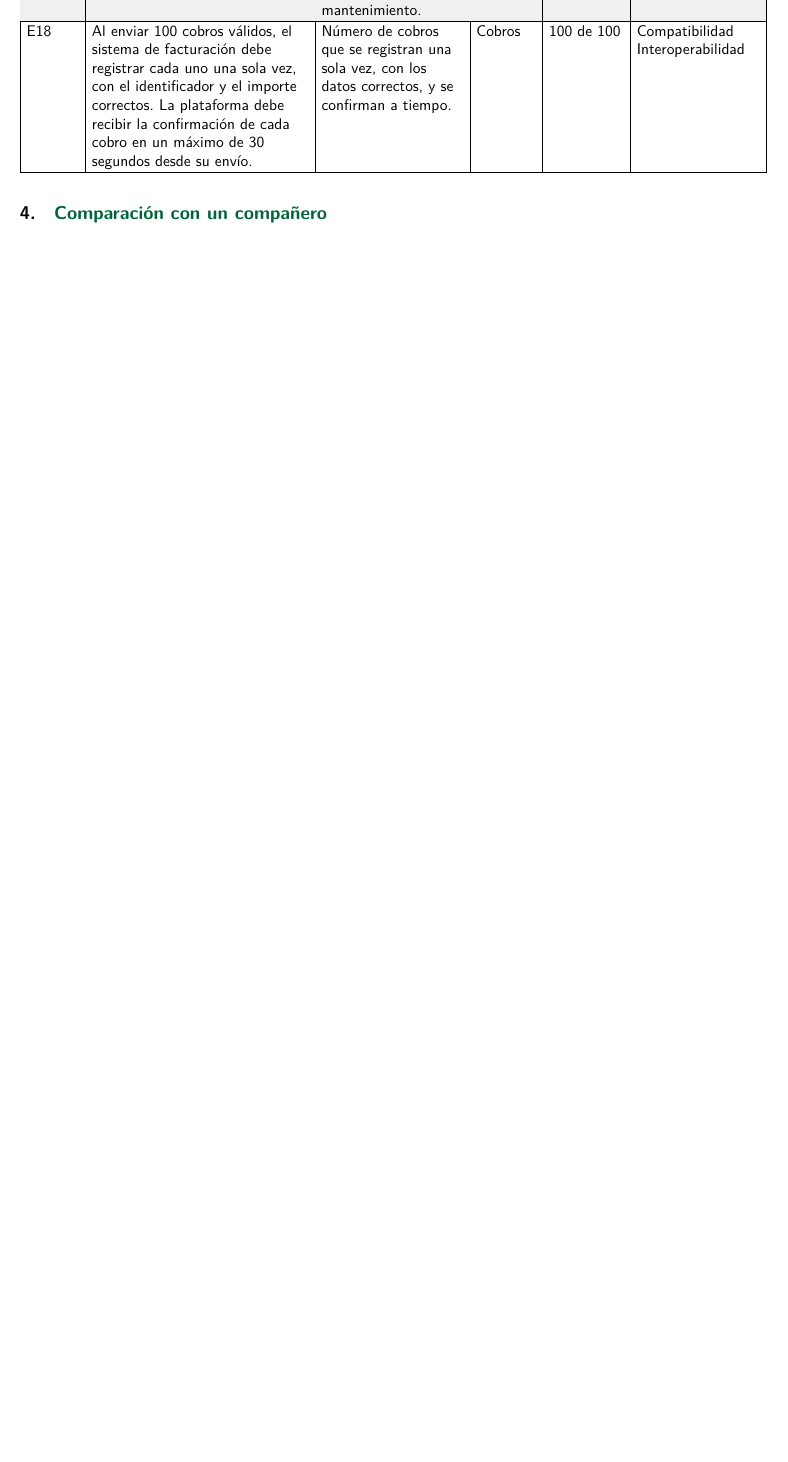
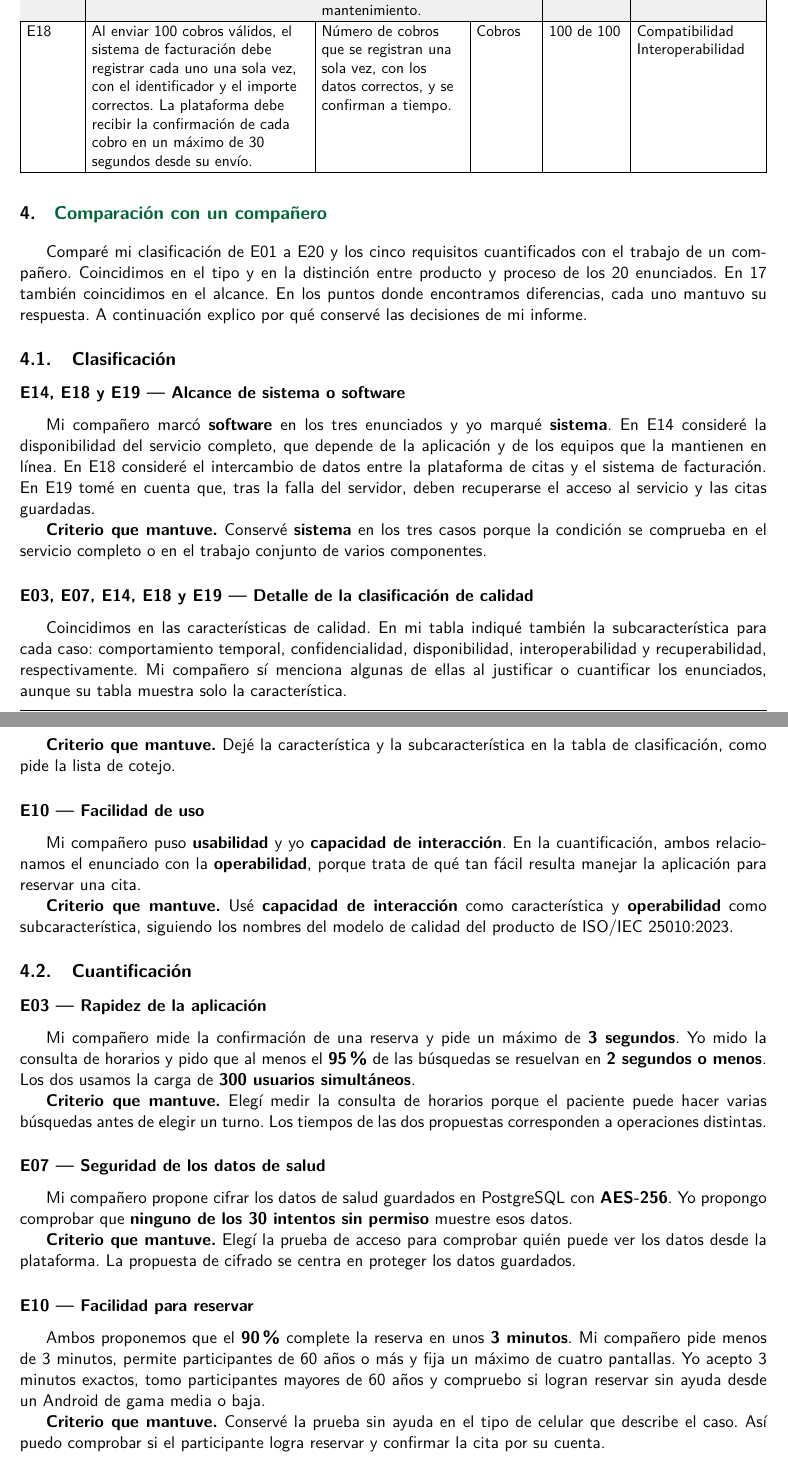
Before and after one commit to JaleXHolguin/ISR401-HolguinJonathan, a LaTeX document (FORM-TL-01/main.tex): part of page 4 of 4 before the commit and two parts of pages 4 and 5 of 6 after it, the two joined at a grey line, cut so that both start at the same text, the shorter picture padded with empty space. Compiled offline with pdfLaTeX.

Commit message:
Documentar la comparación con un compañero

```diff
--- a/FORM-TL-01/main.tex
+++ b/FORM-TL-01/main.tex
@@ -10,6 +10,7 @@
 \usepackage{lastpage}
 \usepackage{titlesec}
 \usepackage{lmodern}
+\usepackage[hidelinks]{hyperref}
 
 \renewcommand{\familydefault}{\sfdefault}
 \definecolor{VerdeUteq}{HTML}{006537}
@@ -299,3 +300,81 @@ indica la característica y la subcaracterística de ISO/IEC
 
 \section{Comparación con un compañero}
 
+Comparé mi clasificación de E01 a E20 y los cinco requisitos cuantificados
+con el trabajo de un compañero. Coincidimos en el tipo y en la distinción
+entre producto y proceso de los 20 enunciados. En 17 también coincidimos en
+el alcance. En los puntos donde encontramos diferencias, cada uno mantuvo su
+respuesta. A continuación explico por qué conservé las decisiones de mi
+informe.
+
+\subsection{Clasificación}
+
+\subsubsection*{E14, E18 y E19 --- Alcance de sistema o software}
+
+Mi compañero marcó \textbf{software} en los tres enunciados y yo marqué
+\textbf{sistema}. En E14 consideré la disponibilidad del servicio completo,
+que depende de la aplicación y de los equipos que la mantienen en línea. En
+E18 consideré el intercambio de datos entre la plataforma de citas y el
+sistema de facturación. En E19 tomé en cuenta que, tras la falla del
+servidor, deben recuperarse el acceso al servicio y las citas guardadas.
+
+\textbf{Criterio que mantuve.} Conservé \textbf{sistema} en los tres casos
+porque la condición se comprueba en el servicio completo o en el trabajo
+conjunto de varios componentes.
+
+\subsubsection*{E03, E07, E14, E18 y E19 --- Detalle de la clasificación de calidad}
+
+Coincidimos en las características de calidad. En mi tabla indiqué también la
+subcaracterística para cada caso: comportamiento temporal, confidencialidad,
+disponibilidad, interoperabilidad y recuperabilidad, respectivamente. Mi
+compañero sí menciona algunas de ellas al justificar o cuantificar los
+enunciados, aunque su tabla muestra solo la característica.
+
+\textbf{Criterio que mantuve.} Dejé la característica y la subcaracterística
+en la tabla de clasificación, como pide la lista de cotejo.
+
+\subsubsection*{E10 --- Facilidad de uso}
+
+Mi compañero puso \textbf{usabilidad} y yo \textbf{capacidad de interacción}.
+En la cuantificación, ambos relacionamos el enunciado con la
+\textbf{operabilidad}, porque trata de qué tan fácil resulta manejar la
+aplicación para reservar una cita.
+
+\textbf{Criterio que mantuve.} Usé \textbf{capacidad de interacción} como
+característica y \textbf{operabilidad} como subcaracterística, siguiendo los
+nombres del modelo de calidad del producto de ISO/IEC 25010:2023.
+
+\subsection{Cuantificación}
+
+\subsubsection*{E03 --- Rapidez de la aplicación}
+
+Mi compañero mide la confirmación de una reserva y pide un máximo de
+\textbf{3 segundos}. Yo mido la consulta de horarios y pido que al menos el
+\textbf{95 \%} de las búsquedas se resuelvan en \textbf{2 segundos o menos}.
+Los dos usamos la carga de \textbf{300 usuarios simultáneos}.
+
+\textbf{Criterio que mantuve.} Elegí medir la consulta de horarios porque el
+paciente puede hacer varias búsquedas antes de elegir un turno. Los tiempos
+de las dos propuestas corresponden a operaciones distintas.
+
+\subsubsection*{E07 --- Seguridad de los datos de salud}
+
+Mi compañero propone cifrar los datos de salud guardados en PostgreSQL con
+\textbf{AES-256}. Yo propongo comprobar que \textbf{ninguno de los 30
+intentos sin permiso} muestre esos datos.
+
+\textbf{Criterio que mantuve.} Elegí la prueba de acceso para comprobar quién
+puede ver los datos desde la plataforma. La propuesta de cifrado se centra en
+proteger los datos guardados.
+
+\subsubsection*{E10 --- Facilidad para reservar}
+
+Ambos proponemos que el \textbf{90 \%} complete la reserva en unos \textbf{3
+minutos}. Mi compañero pide menos de 3 minutos, permite participantes de 60
+años o más y fija un máximo de cuatro pantallas. Yo acepto 3 minutos exactos,
+tomo participantes mayores de 60 años y compruebo si logran reservar sin
+ayuda desde un Android de gama media o baja.
+
+\textbf{Criterio que mantuve.} Conservé la prueba sin ayuda en el tipo de
+celular que describe el caso. Así puedo comprobar si el participante logra
+reservar y confirmar la cita por su cuenta.
```
Also changed, not shown: FORM-TL-01/main.pdf, FORM-TL-01/main.tex (26 more changed lines).
